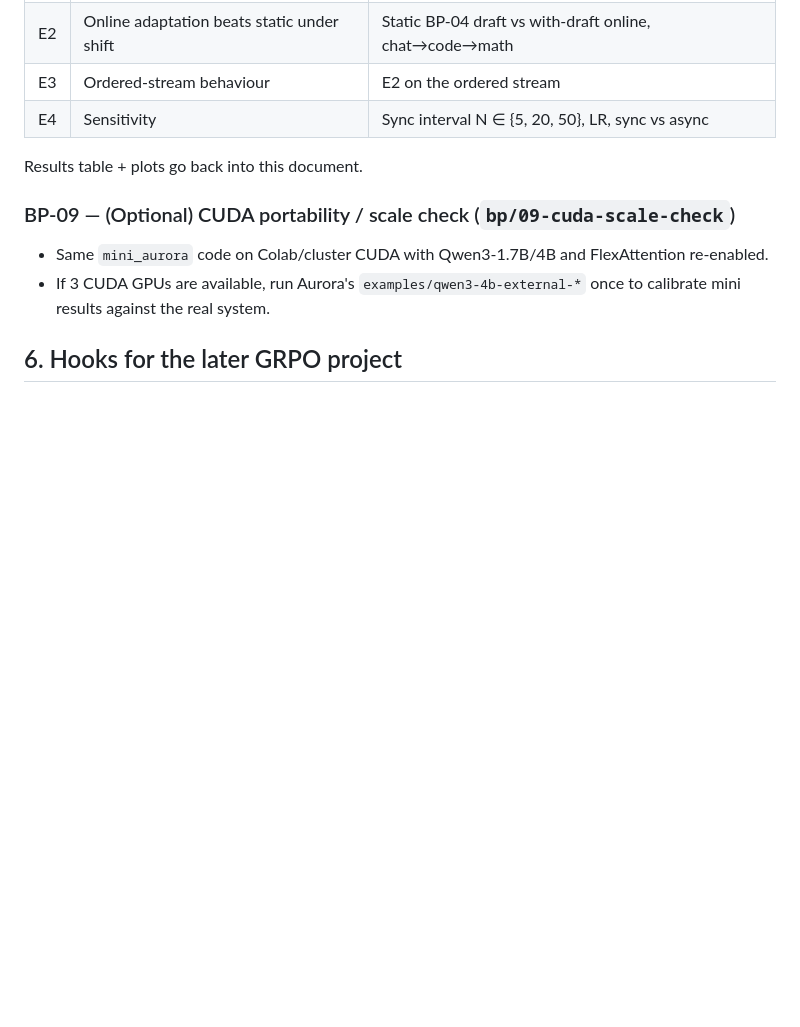
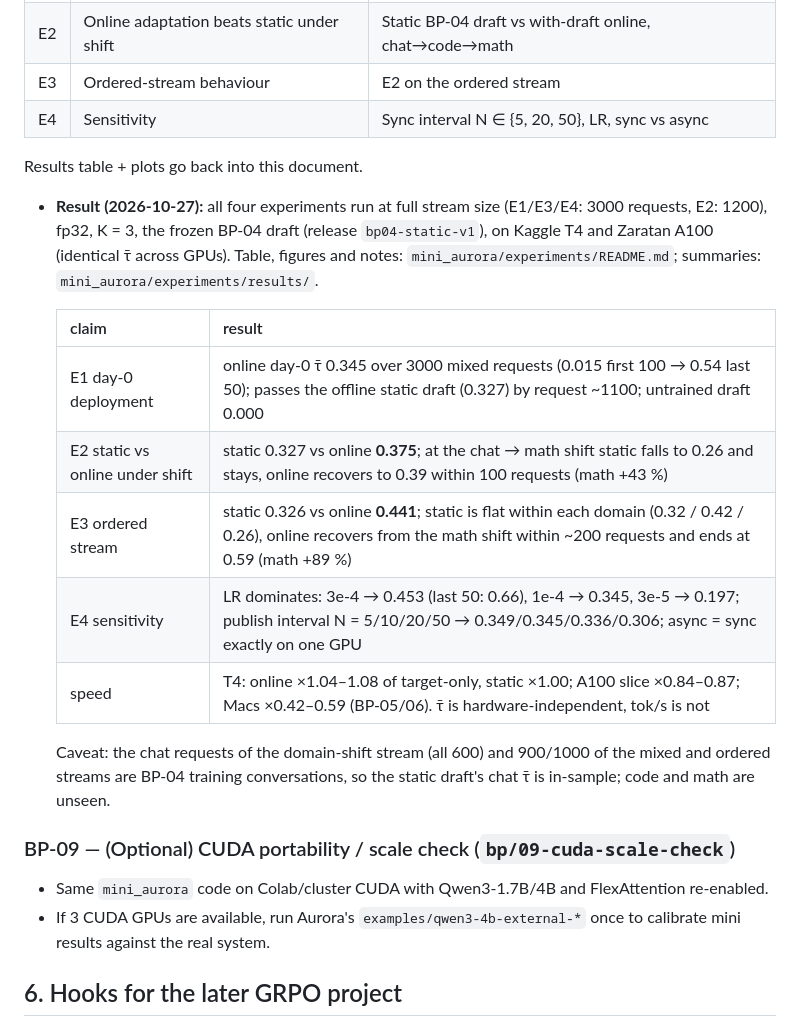
Before and after one commit to Gauravp2104/rl-spec-decoding, a Markdown page: docs/base_paper/PLAN.md, the part around the change. Drawn GitHub-style; blank space fills up the shorter version.

```diff
--- a/docs/base_paper/PLAN.md
+++ b/docs/base_paper/PLAN.md
@@ -144,6 +144,20 @@ Merge order: **BP-01 → (BP-02, BP-03) → (BP-04, BP-05) → BP-06 → BP-07
 | E4 | Sensitivity | Sync interval N ∈ {5, 20, 50}, LR, sync vs async |
 
 Results table + plots go back into this document.
+- **Result (2026-10-27):** all four experiments run at full stream size (E1/E3/E4: 3000 requests, E2: 1200), fp32,
+  K = 3, the frozen BP-04 draft (release `bp04-static-v1`), on Kaggle T4 and Zaratan A100 (identical τ̄ across GPUs).
+  Table, figures and notes: `mini_aurora/experiments/README.md`; summaries: `mini_aurora/experiments/results/`.
+
+  | claim | result |
+  |---|---|
+  | E1 day-0 deployment | online day-0 τ̄ 0.345 over 3000 mixed requests (0.015 first 100 → 0.54 last 50); passes the offline static draft (0.327) by request ~1100; untrained draft 0.000 |
+  | E2 static vs online under shift | static 0.327 vs online **0.375**; at the chat → math shift static falls to 0.26 and stays, online recovers to 0.39 within 100 requests (math +43 %) |
+  | E3 ordered stream | static 0.326 vs online **0.441**; static is flat within each domain (0.32 / 0.42 / 0.26), online recovers from the math shift within ~200 requests and ends at 0.59 (math +89 %) |
+  | E4 sensitivity | LR dominates: 3e-4 → 0.453 (last 50: 0.66), 1e-4 → 0.345, 3e-5 → 0.197; publish interval N = 5/10/20/50 → 0.349/0.345/0.336/0.306; async = sync exactly on one GPU |
+  | speed | T4: online ×1.04–1.08 of target-only, static ×1.00; A100 slice ×0.84–0.87; Macs ×0.42–0.59 (BP-05/06). τ̄ is hardware-independent, tok/s is not |
+
+  Caveat: the chat requests of the domain-shift stream (all 600) and 900/1000 of the mixed and ordered streams
+  are BP-04 training conversations, so the static draft's chat τ̄ is in-sample; code and math are unseen.
 
 ### BP-09 — (Optional) CUDA portability / scale check (`bp/09-cuda-scale-check`)
 - Same `mini_aurora` code on Colab/cluster CUDA with Qwen3-1.7B/4B and FlexAttention re-enabled.
```
Also changed, not shown: mini_aurora/experiments/README.md (+12 -0 lines).
